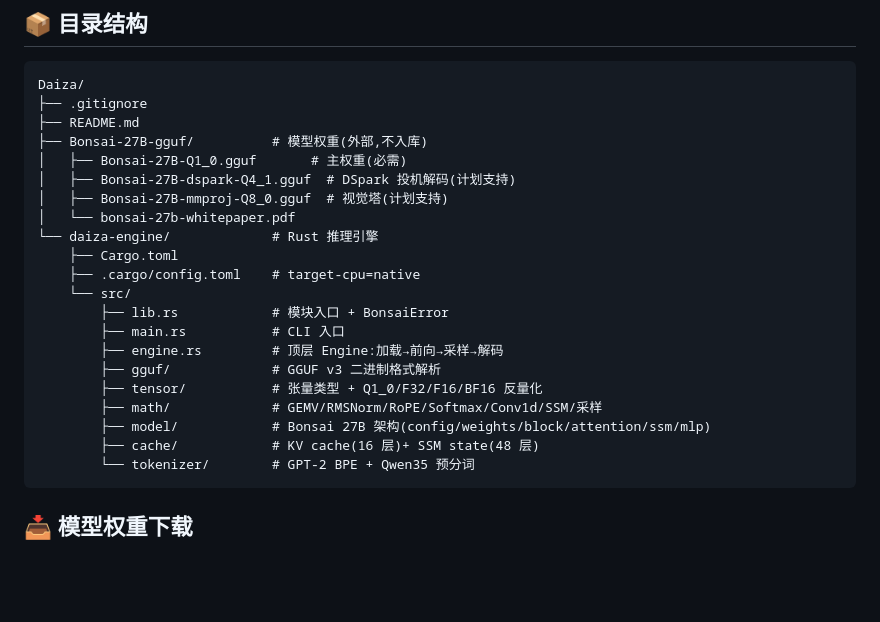
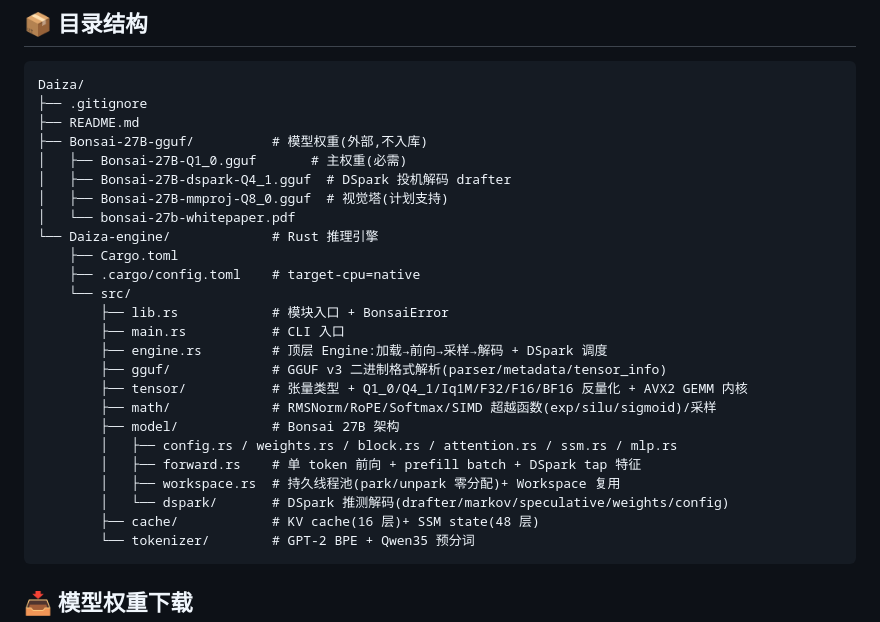
Before and after one commit to guang384/Daiza, a Markdown page: README.md, the part around the change. GitHub-like rendering; blank space fills up the shorter version.

Commit message:
Daiza: README 目录结构与代码同步 (dspark/forward/workspace/iq1m/Q4_1)

````diff
--- a/README.md
+++ b/README.md
@@ -30,20 +30,24 @@ Daiza/
 ├── README.md
 ├── Bonsai-27B-gguf/          # 模型权重(外部,不入库)
 │   ├── Bonsai-27B-Q1_0.gguf       # 主权重(必需)
-│   ├── Bonsai-27B-dspark-Q4_1.gguf  # DSpark 投机解码(计划支持)
+│   ├── Bonsai-27B-dspark-Q4_1.gguf  # DSpark 投机解码 drafter
 │   ├── Bonsai-27B-mmproj-Q8_0.gguf  # 视觉塔(计划支持)
 │   └── bonsai-27b-whitepaper.pdf
-└── daiza-engine/             # Rust 推理引擎
+└── Daiza-engine/             # Rust 推理引擎
     ├── Cargo.toml
     ├── .cargo/config.toml    # target-cpu=native
     └── src/
         ├── lib.rs            # 模块入口 + BonsaiError
         ├── main.rs           # CLI 入口
-        ├── engine.rs         # 顶层 Engine:加载→前向→采样→解码
-        ├── gguf/             # GGUF v3 二进制格式解析
-        ├── tensor/           # 张量类型 + Q1_0/F32/F16/BF16 反量化
-        ├── math/             # GEMV/RMSNorm/RoPE/Softmax/Conv1d/SSM/采样
-        ├── model/            # Bonsai 27B 架构(config/weights/block/attention/ssm/mlp)
+        ├── engine.rs         # 顶层 Engine:加载→前向→采样→解码 + DSpark 调度
+        ├── gguf/             # GGUF v3 二进制格式解析(parser/metadata/tensor_info)
+        ├── tensor/           # 张量类型 + Q1_0/Q4_1/Iq1M/F32/F16/BF16 反量化 + AVX2 GEMM 内核
+        ├── math/             # RMSNorm/RoPE/Softmax/SIMD 超越函数(exp/silu/sigmoid)/采样
+        ├── model/            # Bonsai 27B 架构
+        │   ├── config.rs / weights.rs / block.rs / attention.rs / ssm.rs / mlp.rs
+        │   ├── forward.rs    # 单 token 前向 + prefill batch + DSpark tap 特征
+        │   ├── workspace.rs  # 持久线程池(park/unpark 零分配)+ Workspace 复用
+        │   └── dspark/       # DSpark 推测解码(drafter/markov/speculative/weights/config)
         ├── cache/            # KV cache(16 层)+ SSM state(48 层)
         └── tokenizer/        # GPT-2 BPE + Qwen35 预分词
 ```
````
